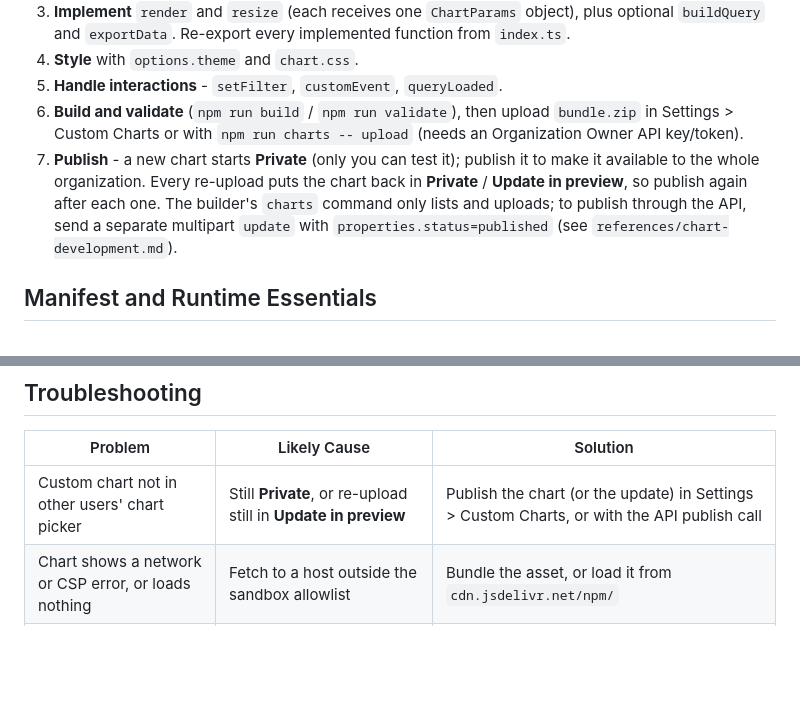
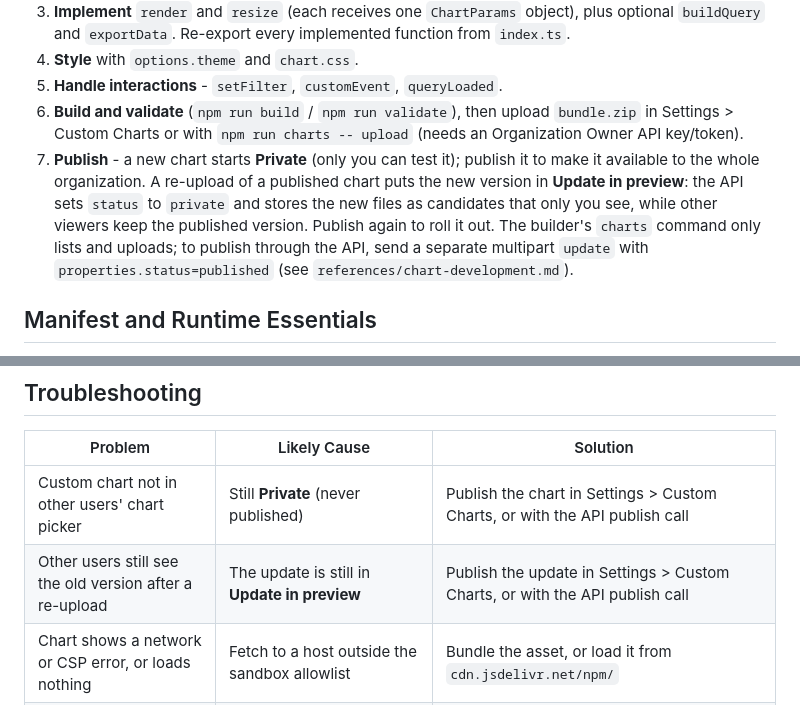
Before and after one commit to luzmo-official/agent-skills, a Markdown page: skills/custom-charts/SKILL.md, 2 parts joined by grey strips. GitHub-like rendering; blank space fills up the shorter version.

Commit message:
docs(custom-charts): describe re-uploads as Update in preview

```diff
--- a/skills/custom-charts/SKILL.md
+++ b/skills/custom-charts/SKILL.md
@@ -68,7 +68,7 @@ See `references/chart-development.md` for details. Summary:
 4. **Style** with `options.theme` and `chart.css`.
 5. **Handle interactions** - `setFilter`, `customEvent`, `queryLoaded`.
 6. **Build and validate** (`npm run build` / `npm run validate`), then upload `bundle.zip` in Settings > Custom Charts or with `npm run charts -- upload` (needs an Organization Owner API key/token).
-7. **Publish** - a new chart starts **Private** (only you can test it); publish it to make it available to the whole organization. Every re-upload puts the chart back in **Private** / **Update in preview**, so publish again after each one. The builder's `charts` command only lists and uploads; to publish through the API, send a separate multipart `update` with `properties.status=published` (see `references/chart-development.md`).
+7. **Publish** - a new chart starts **Private** (only you can test it); publish it to make it available to the whole organization. A re-upload of a published chart puts the new version in **Update in preview**: the API sets `status` to `private` and stores the new files as candidates that only you see, while other viewers keep the published version. Publish again to roll it out. The builder's `charts` command only lists and uploads; to publish through the API, send a separate multipart `update` with `properties.status=published` (see `references/chart-development.md`).
 
 ## Manifest and Runtime Essentials
 
@@ -139,7 +139,8 @@ For framework-specific component names and Flex sizing details, see `data-visual
 
 | Problem | Likely Cause | Solution |
 |---|---|---|
-| Custom chart not in other users' chart picker | Still **Private**, or re-upload still in **Update in preview** | Publish the chart (or the update) in Settings > Custom Charts, or with the API publish call |
+| Custom chart not in other users' chart picker | Still **Private** (never published) | Publish the chart in Settings > Custom Charts, or with the API publish call |
+| Other users still see the old version after a re-upload | The update is still in **Update in preview** | Publish the update in Settings > Custom Charts, or with the API publish call |
 | Chart shows a network or CSP error, or loads nothing | Fetch to a host outside the sandbox allowlist | Bundle the asset, or load it from `cdn.jsdelivr.net/npm/` |
 | Agent puts the wrong column in a slot | Slot `description` too vague | Describe what one value represents, with examples; re-test with MCP `create_chart` |
 | Chart renders but data is wrong | Incorrect `buildQuery` or slot mapping | Review slot order/type vs. the row shape `render` receives (dimensions first, then measures) |
```
Also changed, not shown: CHANGELOG.md (+1 -1 lines), 1 other file.
